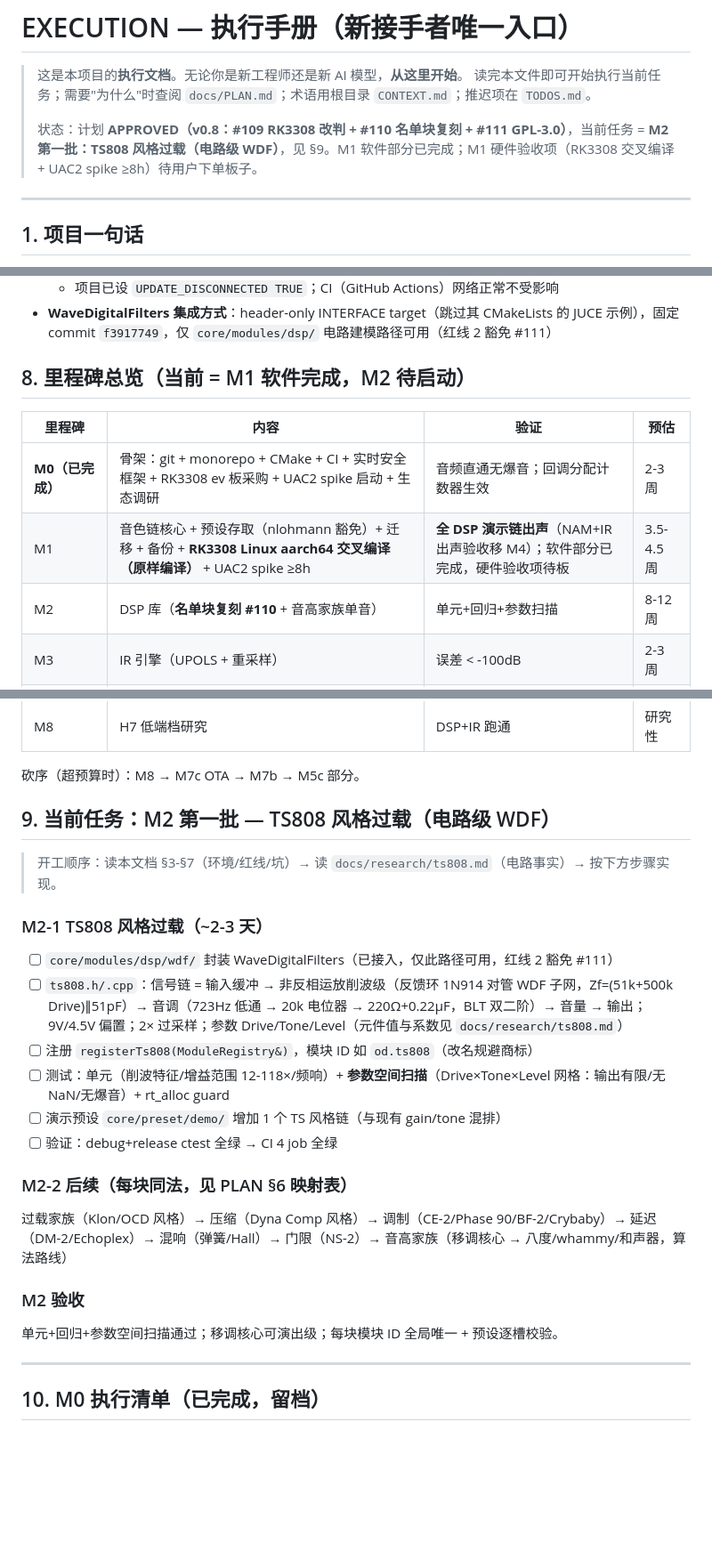
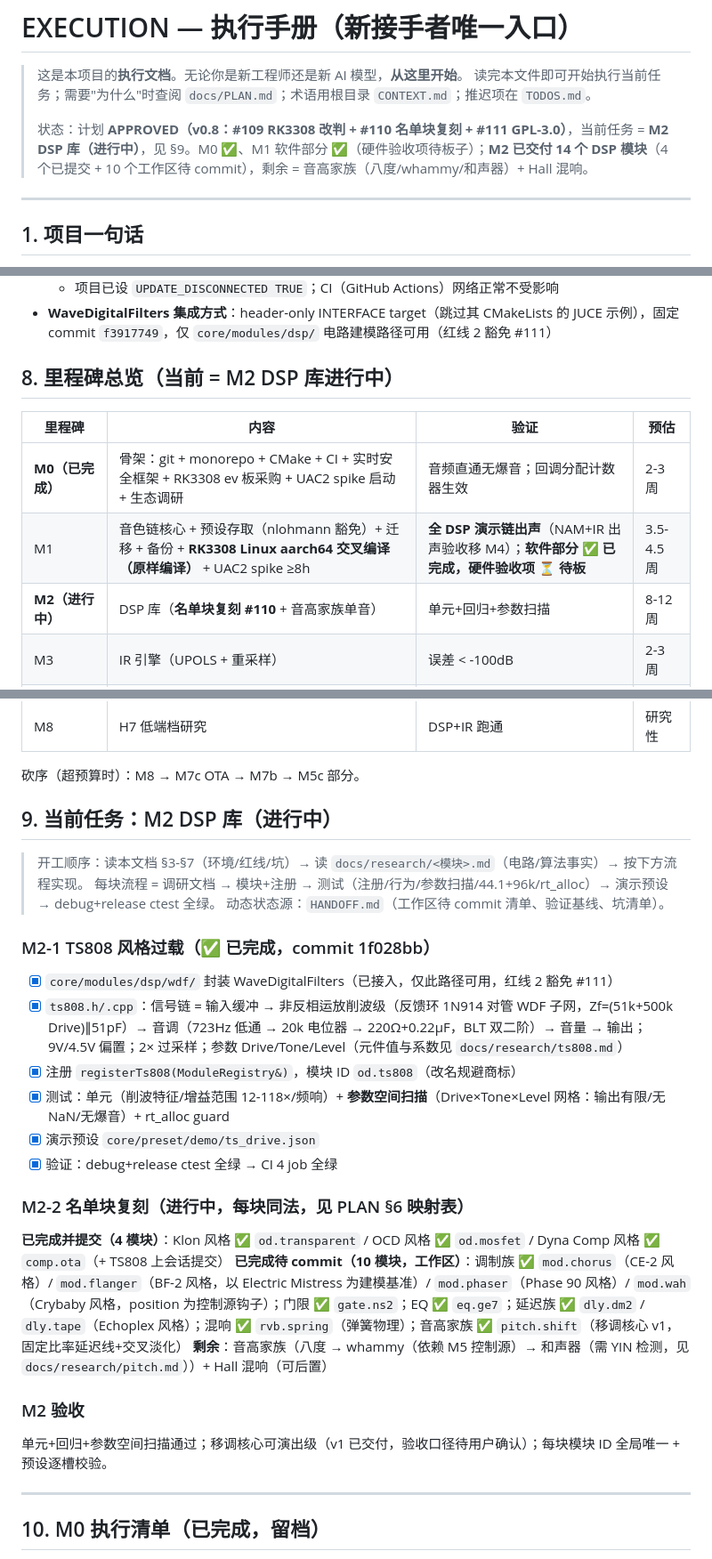
Before and after one commit to 1361828761/namfx, a Markdown page: docs/EXECUTION.md, 3 parts joined by grey strips. Shown at 89% size. GitHub-like rendering; blank space fills up the shorter version.

```diff
--- a/docs/EXECUTION.md
+++ b/docs/EXECUTION.md
@@ -3,7 +3,7 @@
 > 这是本项目的**执行文档**。无论你是新工程师还是新 AI 模型，**从这里开始**。
 > 读完本文件即可开始执行当前任务；需要"为什么"时查阅 `docs/PLAN.md`；术语用根目录 `CONTEXT.md`；推迟项在 `TODOS.md`。
 >
-> 状态：计划 **APPROVED（v0.8：#109 RK3308 改判 + #110 名单块复刻 + #111 GPL-3.0）**，当前任务 = **M2 第一批：TS808 风格过载（电路级 WDF）**，见 §9。M1 软件部分已完成；M1 硬件验收项（RK3308 交叉编译 + UAC2 spike ≥8h）待用户下单板子。
+> 状态：计划 **APPROVED（v0.8：#109 RK3308 改判 + #110 名单块复刻 + #111 GPL-3.0）**，当前任务 = **M2 DSP 库（进行中）**，见 §9。M0 ✅、M1 软件部分 ✅（硬件验收项待板子）；**M2 已交付 14 个 DSP 模块**（4 个已提交 + 10 个工作区待 commit），剩余 = 音高家族（八度/whammy/和声器）+ Hall 混响。
 
 ---
 
@@ -118,13 +118,13 @@ CI 要求（从 M0 起）：Windows + Linux 双平台构建、跑全部单元测
   - 项目已设 `UPDATE_DISCONNECTED TRUE`；CI（GitHub Actions）网络正常不受影响
 - **WaveDigitalFilters 集成方式**：header-only INTERFACE target（跳过其 CMakeLists 的 JUCE 示例），固定 commit `f3917749`，仅 `core/modules/dsp/` 电路建模路径可用（红线 2 豁免 #111）
 
-## 8. 里程碑总览（当前 = M1 软件完成，M2 待启动）
+## 8. 里程碑总览（当前 = M2 DSP 库进行中）
 
 | 里程碑 | 内容 | 验证 | 预估 |
 |---|---|---|---|
 | **M0（已完成）** | 骨架：git + monorepo + CMake + CI + 实时安全框架 + RK3308 ev 板采购 + UAC2 spike 启动 + 生态调研 | 音频直通无爆音；回调分配计数器生效 | 2-3 周 |
-| M1 | 音色链核心 + 预设存取（nlohmann 豁免）+ 迁移 + 备份 + **RK3308 Linux aarch64 交叉编译（原样编译）** + UAC2 spike ≥8h | **全 DSP 演示链出声**（NAM+IR 出声验收移 M4）；软件部分已完成，硬件验收项待板 | 3.5-4.5 周 |
-| M2 | DSP 库（**名单块复刻 #110** + 音高家族单音） | 单元+回归+参数扫描 | 8-12 周 |
+| M1 | 音色链核心 + 预设存取（nlohmann 豁免）+ 迁移 + 备份 + **RK3308 Linux aarch64 交叉编译（原样编译）** + UAC2 spike ≥8h | **全 DSP 演示链出声**（NAM+IR 出声验收移 M4）；**软件部分 ✅ 已完成，硬件验收项 ⏳ 待板** | 3.5-4.5 周 |
+| **M2（进行中）** | DSP 库（**名单块复刻 #110** + 音高家族单音） | 单元+回归+参数扫描 | 8-12 周 |
 | M3 | IR 引擎（UPOLS + 重采样） | 误差 < -100dB | 2-3 周 |
 | M4 | NAM 集成 + A2 bake-off（定主力芯片） | .nam 出声；双端一致 | 3-4 周 |
 | M5a/b/c | 桌面编辑器（+导出/导入+30+ 演示预设）/ 场景+输出 / 调音器+MIDI+WASAPI+演出基础 | <5ms（64 样本档）；场景无爆音 | 10-15 周 |
@@ -134,23 +134,27 @@ CI 要求（从 M0 起）：Windows + Linux 双平台构建、跑全部单元测
 
 砍序（超预算时）：M8 → M7c OTA → M7b → M5c 部分。
 
-## 9. 当前任务：M2 第一批 — TS808 风格过载（电路级 WDF）
+## 9. 当前任务：M2 DSP 库（进行中）
 
-> 开工顺序：读本文档 §3-§7（环境/红线/坑）→ 读 `docs/research/ts808.md`（电路事实）→ 按下方步骤实现。
+> 开工顺序：读本文档 §3-§7（环境/红线/坑）→ 读 `docs/research/<模块>.md`（电路/算法事实）→ 按下方流程实现。
+> 每块流程 = 调研文档 → 模块+注册 → 测试（注册/行为/参数扫描/44.1+96k/rt_alloc）→ 演示预设 → debug+release ctest 全绿。
+> 动态状态源：`HANDOFF.md`（工作区待 commit 清单、验证基线、坑清单）。
 
-### M2-1 TS808 风格过载（~2-3 天）
-- [ ] `core/modules/dsp/wdf/` 封装 WaveDigitalFilters（已接入，仅此路径可用，红线 2 豁免 #111）
-- [ ] `ts808.h/.cpp`：信号链 = 输入缓冲 → 非反相运放削波级（反馈环 1N914 对管 WDF 子网，Zf=(51k+500k Drive)∥51pF）→ 音调（723Hz 低通 → 20k 电位器 → 220Ω+0.22µF，BLT 双二阶）→ 音量 → 输出；9V/4.5V 偏置；2× 过采样；参数 Drive/Tone/Level（元件值与系数见 `docs/research/ts808.md`）
-- [ ] 注册 `registerTs808(ModuleRegistry&)`，模块 ID 如 `od.ts808`（改名规避商标）
-- [ ] 测试：单元（削波特征/增益范围 12-118×/频响）+ **参数空间扫描**（Drive×Tone×Level 网格：输出有限/无 NaN/无爆音）+ rt_alloc guard
-- [ ] 演示预设 `core/preset/demo/` 增加 1 个 TS 风格链（与现有 gain/tone 混排）
-- [ ] 验证：debug+release ctest 全绿 → CI 4 job 全绿
+### M2-1 TS808 风格过载（✅ 已完成，commit 1f028bb）
+- [x] `core/modules/dsp/wdf/` 封装 WaveDigitalFilters（已接入，仅此路径可用，红线 2 豁免 #111）
+- [x] `ts808.h/.cpp`：信号链 = 输入缓冲 → 非反相运放削波级（反馈环 1N914 对管 WDF 子网，Zf=(51k+500k Drive)∥51pF）→ 音调（723Hz 低通 → 20k 电位器 → 220Ω+0.22µF，BLT 双二阶）→ 音量 → 输出；9V/4.5V 偏置；2× 过采样；参数 Drive/Tone/Level（元件值与系数见 `docs/research/ts808.md`）
+- [x] 注册 `registerTs808(ModuleRegistry&)`，模块 ID `od.ts808`（改名规避商标）
+- [x] 测试：单元（削波特征/增益范围 12-118×/频响）+ **参数空间扫描**（Drive×Tone×Level 网格：输出有限/无 NaN/无爆音）+ rt_alloc guard
+- [x] 演示预设 `core/preset/demo/ts_drive.json`
+- [x] 验证：debug+release ctest 全绿 → CI 4 job 全绿
 
-### M2-2 后续（每块同法，见 PLAN §6 映射表）
-过载家族（Klon/OCD 风格）→ 压缩（Dyna Comp 风格）→ 调制（CE-2/Phase 90/BF-2/Crybaby）→ 延迟（DM-2/Echoplex）→ 混响（弹簧/Hall）→ 门限（NS-2）→ 音高家族（移调核心 → 八度/whammy/和声器，算法路线）
+### M2-2 名单块复刻（进行中，每块同法，见 PLAN §6 映射表）
+**已完成并提交（4 模块）**：Klon 风格 ✅ `od.transparent` / OCD 风格 ✅ `od.mosfet` / Dyna Comp 风格 ✅ `comp.ota`（+ TS808 上会话提交）
+**已完成待 commit（10 模块，工作区）**：调制族 ✅ `mod.chorus`（CE-2 风格）/ `mod.flanger`（BF-2 风格，以 Electric Mistress 为建模基准）/ `mod.phaser`（Phase 90 风格）/ `mod.wah`（Crybaby 风格，position 为控制源钩子）；门限 ✅ `gate.ns2`；EQ ✅ `eq.ge7`；延迟族 ✅ `dly.dm2` / `dly.tape`（Echoplex 风格）；混响 ✅ `rvb.spring`（弹簧物理）；音高家族 ✅ `pitch.shift`（移调核心 v1，固定比率延迟线+交叉淡化）
+**剩余**：音高家族（八度 → whammy（依赖 M5 控制源）→ 和声器（需 YIN 检测，见 `docs/research/pitch.md`））+ Hall 混响（可后置）
 
 ### M2 验收
-单元+回归+参数空间扫描通过；移调核心可演出级；每块模块 ID 全局唯一 + 预设逐槽校验。
+单元+回归+参数空间扫描通过；移调核心可演出级（v1 已交付，验收口径待用户确认）；每块模块 ID 全局唯一 + 预设逐槽校验。
 
 ---
 
```
Also changed, not shown: other parts of docs/EXECUTION.md (+1 -1 lines), docs/PLAN.md (+8 -7 lines).
